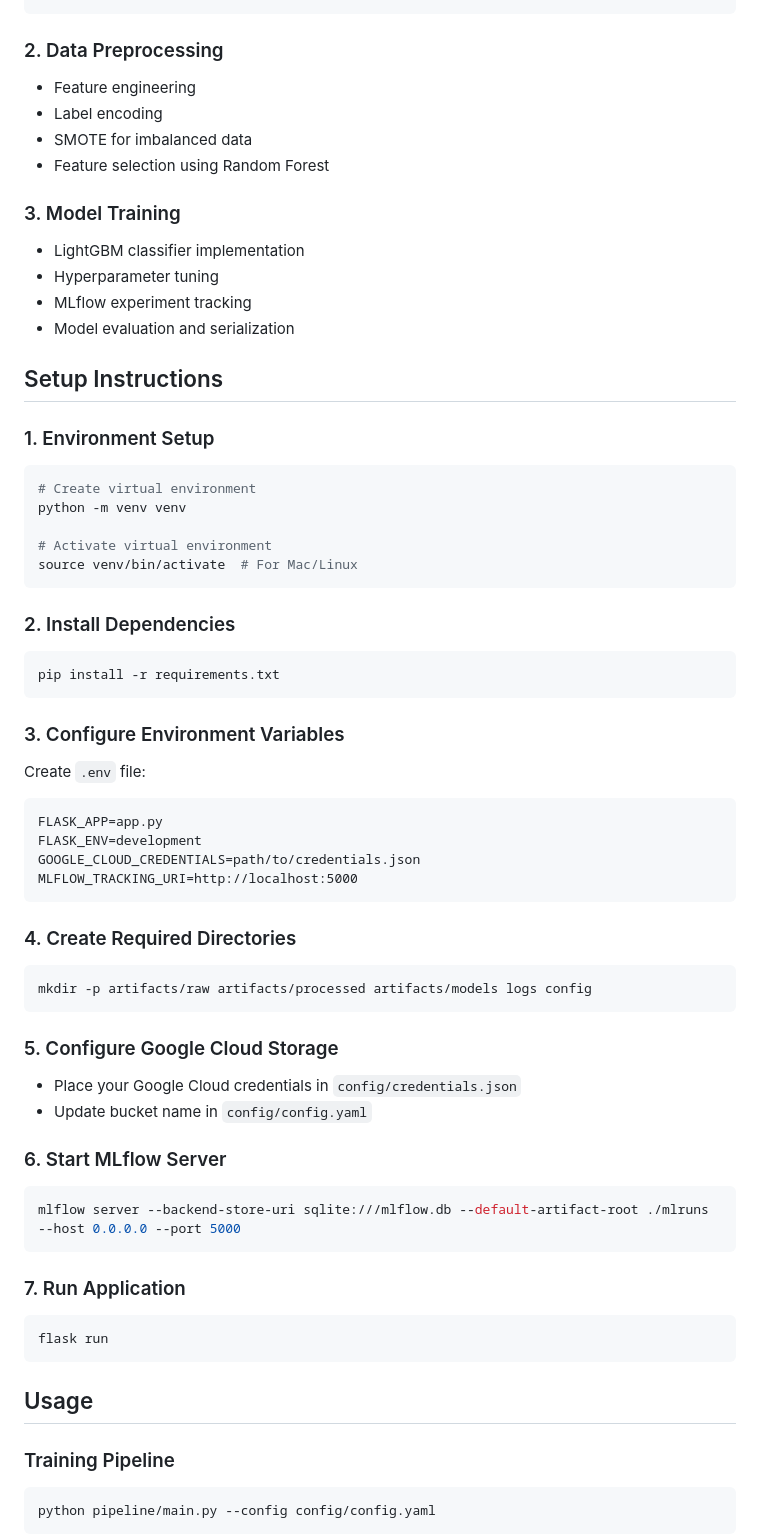
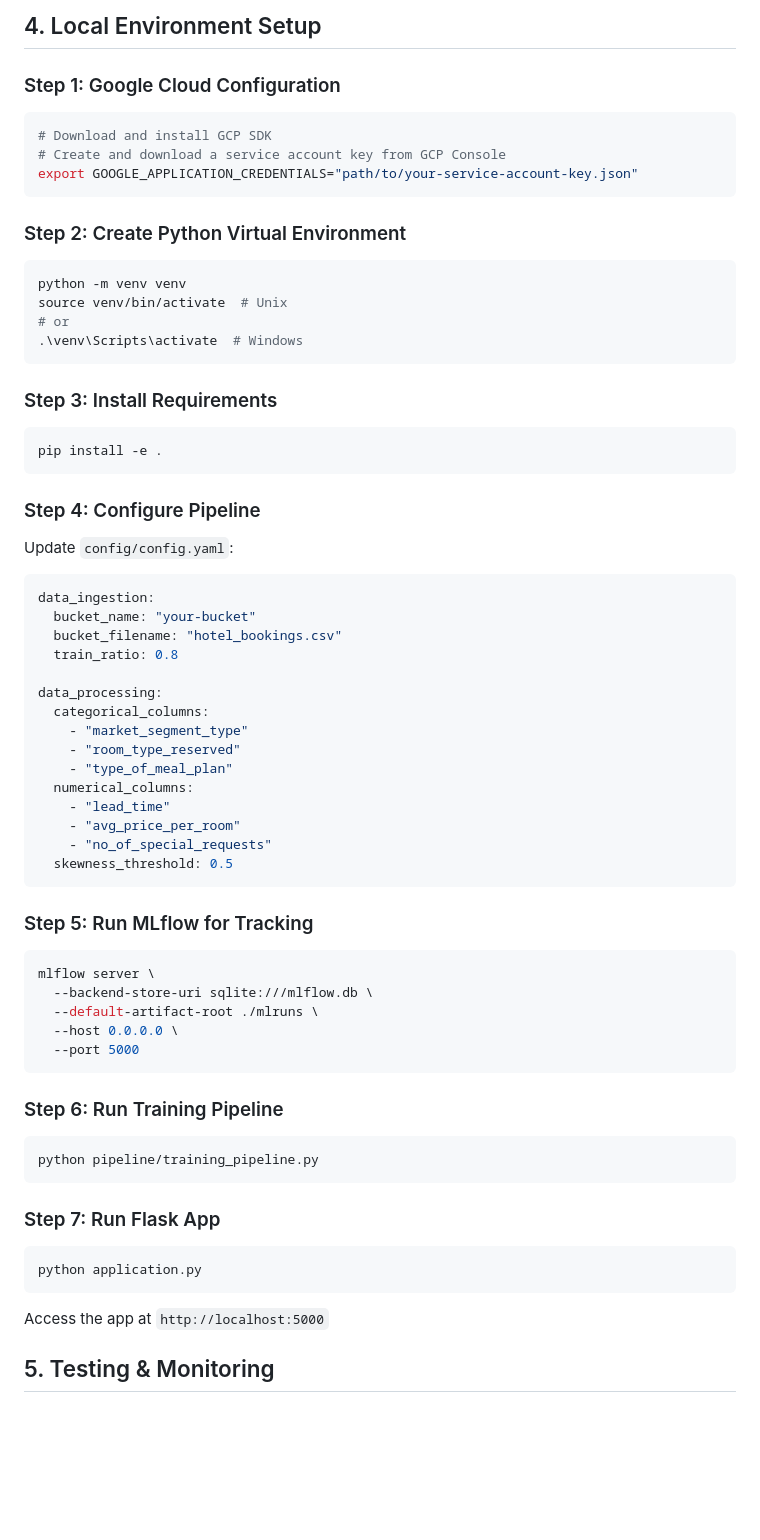
Before and after one commit to Vivek084c/MLOps_Hotel_Reservation_prediction, a Markdown page: README.md, the part around one of its changes. Drawn GitHub-style; blank space fills up the shorter version.

````diff
--- a/README.md
+++ b/README.md
@@ -47,65 +77,73 @@ artifacts/
+## 4. Local Environment Setup
+
+### Step 1: Google Cloud Configuration
+
+```bash
+# Download and install GCP SDK
+# Create and download a service account key from GCP Console
+export GOOGLE_APPLICATION_CREDENTIALS="path/to/your-service-account-key.json"
 ```
 
-### 2. Data Preprocessing
-- Feature engineering
-- Label encoding
-- SMOTE for imbalanced data
-- Feature selection using Random Forest
+### Step 2: Create Python Virtual Environment
 
-### 3. Model Training
-- LightGBM classifier implementation
-- Hyperparameter tuning
-- MLflow experiment tracking
-- Model evaluation and serialization
-
-## Setup Instructions
-
-### 1. Environment Setup
 ```bash
-# Create virtual environment
 python -m venv venv
-
-# Activate virtual environment
-source venv/bin/activate  # For Mac/Linux
+source venv/bin/activate  # Unix
+# or
+.\venv\Scripts\activate  # Windows
 ```
 
-### 2. Install Dependencies
+### Step 3: Install Requirements
+
 ```bash
-pip install -r requirements.txt
+pip install -e .
 ```
 
-### 3. Configure Environment Variables
-Create `.env` file:
-```
-FLASK_APP=app.py
-FLASK_ENV=development
-GOOGLE_CLOUD_CREDENTIALS=path/to/credentials.json
-MLFLOW_TRACKING_URI=http://localhost:5000
+### Step 4: Configure Pipeline
+
+Update `config/config.yaml`:
+
+```yaml
+data_ingestion:
+  bucket_name: "your-bucket"
+  bucket_filename: "hotel_bookings.csv"
+  train_ratio: 0.8
+
+data_processing:
+  categorical_columns:
+    - "market_segment_type"
+    - "room_type_reserved"
+    - "type_of_meal_plan"
+  numerical_columns:
+    - "lead_time"
+    - "avg_price_per_room"
+    - "no_of_special_requests"
+  skewness_threshold: 0.5
 ```
 
-### 4. Create Required Directories
+### Step 5: Run MLflow for Tracking
+
 ```bash
-mkdir -p artifacts/raw artifacts/processed artifacts/models logs config
+mlflow server \
+  --backend-store-uri sqlite:///mlflow.db \
+  --default-artifact-root ./mlruns \
+  --host 0.0.0.0 \
+  --port 5000
 ```
 
-### 5. Configure Google Cloud Storage
-- Place your Google Cloud credentials in `config/credentials.json`
-- Update bucket name in `config/config.yaml`
+### Step 6: Run Training Pipeline
 
-### 6. Start MLflow Server
 ```bash
-mlflow server --backend-store-uri sqlite:///mlflow.db --default-artifact-root ./mlruns --host 0.0.0.0 --port 5000
+python pipeline/training_pipeline.py
 ```
 
-### 7. Run Application
+### Step 7: Run Flask App
+
 ```bash
-flask run
+python application.py
 ```
 
-## Usage
+Access the app at `http://localhost:5000`
 
-### Training Pipeline
-```bash
-python pipeline/main.py --config config/config.yaml
-```
+## 5. Testing & Monitoring
 
````
Also changed, not shown: other parts of README.md (+72 -76 lines).
